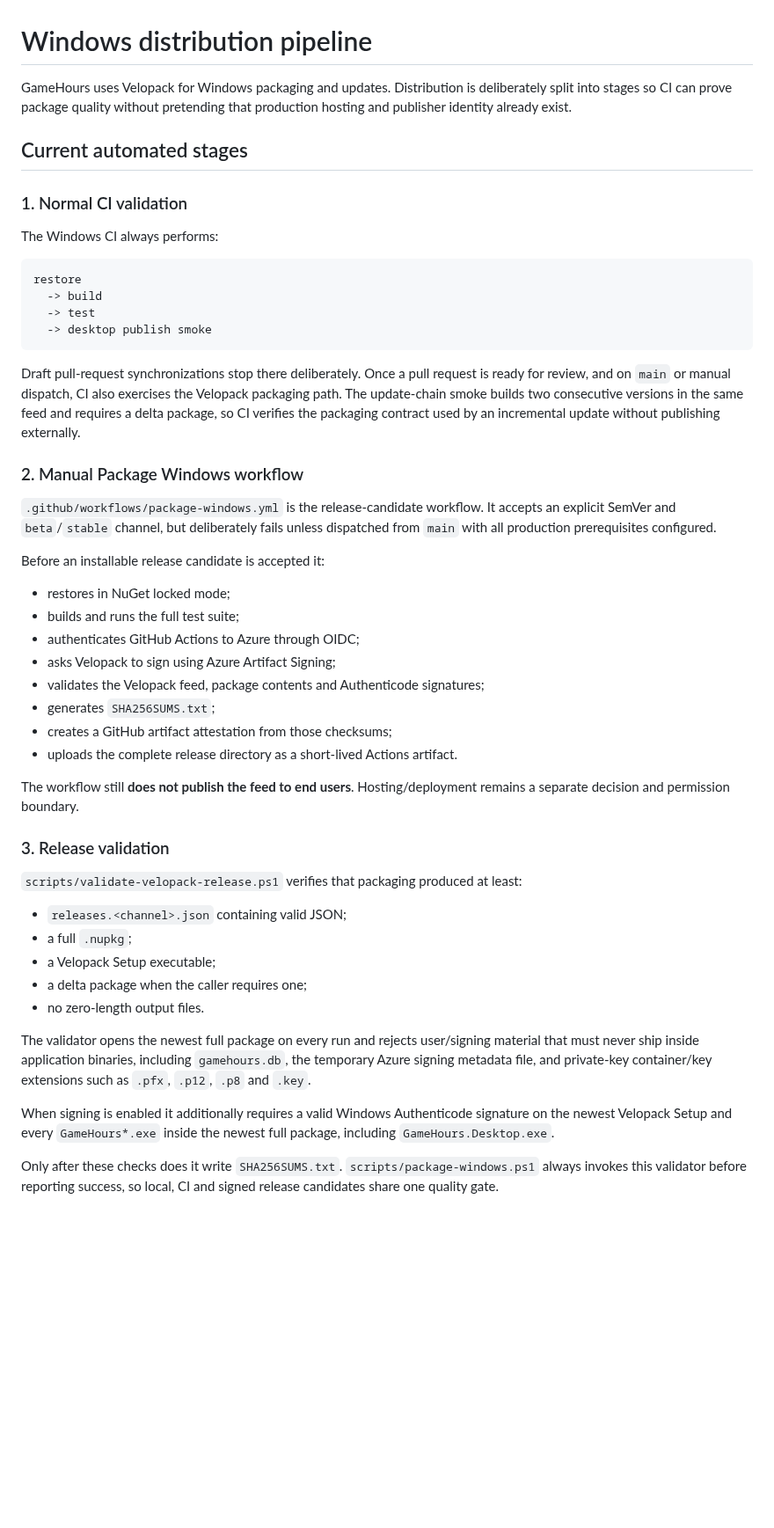
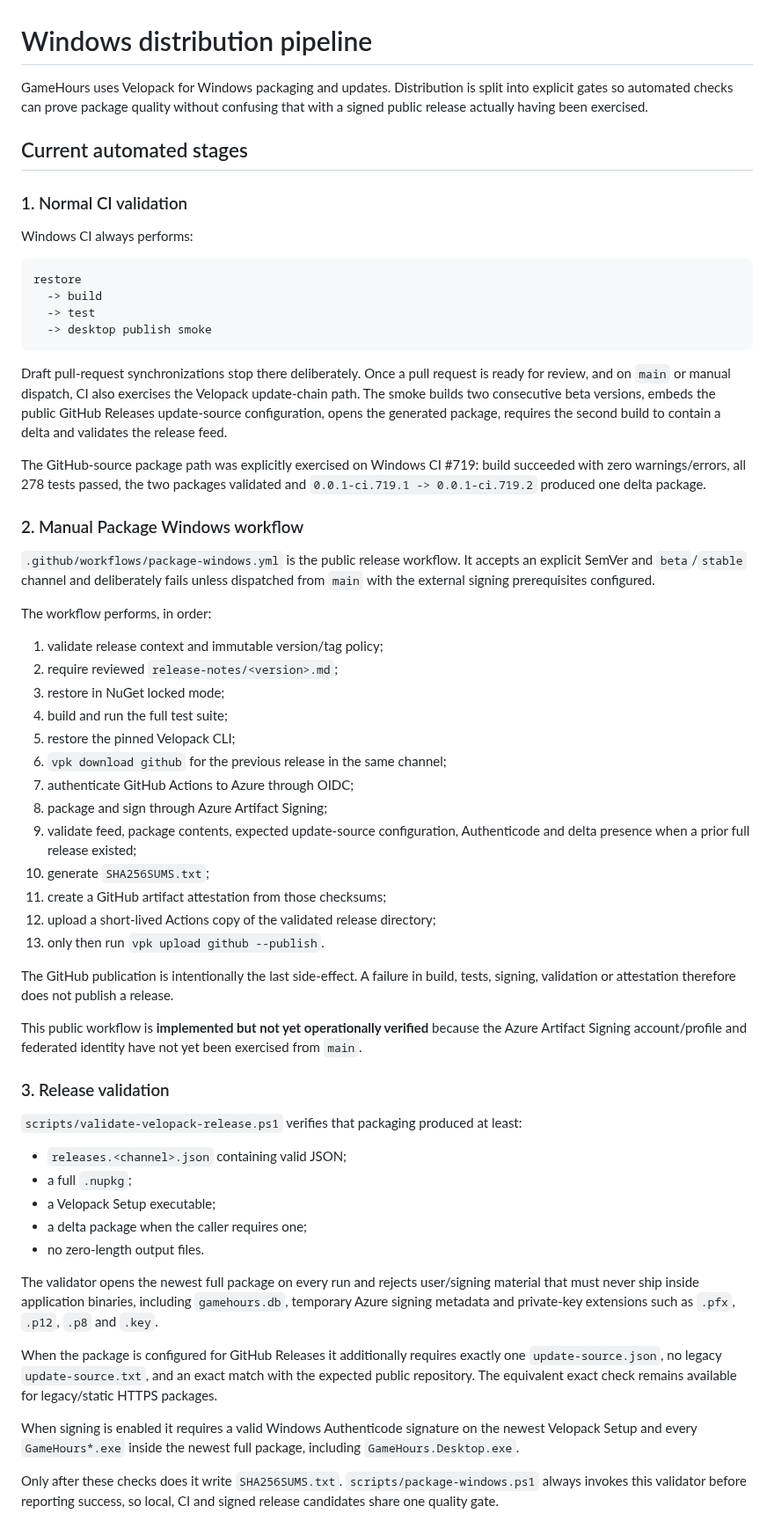
Before and after one commit to Ayerdi/GameHours, a Markdown page: docs/DISTRIBUTION.md, the part around one of its changes. Shown at 88% size. Rendered like a GitHub page; blank space fills up the shorter version.

````diff
--- a/docs/DISTRIBUTION.md
+++ b/docs/DISTRIBUTION.md
@@ -1,12 +1,12 @@
 # Windows distribution pipeline
 
-GameHours uses Velopack for Windows packaging and updates. Distribution is deliberately split into stages so CI can prove package quality without pretending that production hosting and publisher identity already exist.
+GameHours uses Velopack for Windows packaging and updates. Distribution is split into explicit gates so automated checks can prove package quality without confusing that with a signed public release actually having been exercised.
 
 ## Current automated stages
 
 ### 1. Normal CI validation
 
-The Windows CI always performs:
+Windows CI always performs:
 
 ```text
 restore
@@ -15,24 +15,33 @@ restore
   -> desktop publish smoke
 ```
 
-Draft pull-request synchronizations stop there deliberately. Once a pull request is ready for review, and on `main` or manual dispatch, CI also exercises the Velopack packaging path. The update-chain smoke builds two consecutive versions in the same feed and requires a delta package, so CI verifies the packaging contract used by an incremental update without publishing externally.
+Draft pull-request synchronizations stop there deliberately. Once a pull request is ready for review, and on `main` or manual dispatch, CI also exercises the Velopack update-chain path. The smoke builds two consecutive beta versions, embeds the public GitHub Releases update-source configuration, opens the generated package, requires the second build to contain a delta and validates the release feed.
+
+The GitHub-source package path was explicitly exercised on Windows CI #719: build succeeded with zero warnings/errors, all 278 tests passed, the two packages validated and `0.0.1-ci.719.1 -> 0.0.1-ci.719.2` produced one delta package.
 
 ### 2. Manual Package Windows workflow
 
-`.github/workflows/package-windows.yml` is the release-candidate workflow. It accepts an explicit SemVer and `beta`/`stable` channel, but deliberately fails unless dispatched from `main` with all production prerequisites configured.
+`.github/workflows/package-windows.yml` is the public release workflow. It accepts an explicit SemVer and `beta`/`stable` channel and deliberately fails unless dispatched from `main` with the external signing prerequisites configured.
 
-Before an installable release candidate is accepted it:
+The workflow performs, in order:
 
-- restores in NuGet locked mode;
-- builds and runs the full test suite;
-- authenticates GitHub Actions to Azure through OIDC;
-- asks Velopack to sign using Azure Artifact Signing;
-- validates the Velopack feed, package contents and Authenticode signatures;
-- generates `SHA256SUMS.txt`;
-- creates a GitHub artifact attestation from those checksums;
-- uploads the complete release directory as a short-lived Actions artifact.
+1. validate release context and immutable version/tag policy;
+2. require reviewed `release-notes/<version>.md`;
+3. restore in NuGet locked mode;
+4. build and run the full test suite;
+5. restore the pinned Velopack CLI;
+6. `vpk download github` for the previous release in the same channel;
+7. authenticate GitHub Actions to Azure through OIDC;
+8. package and sign through Azure Artifact Signing;
+9. validate feed, package contents, expected update-source configuration, Authenticode and delta presence when a prior full release existed;
+10. generate `SHA256SUMS.txt`;
+11. create a GitHub artifact attestation from those checksums;
+12. upload a short-lived Actions copy of the validated release directory;
+13. only then run `vpk upload github --publish`.
 
-The workflow still **does not publish the feed to end users**. Hosting/deployment remains a separate decision and permission boundary.
+The GitHub publication is intentionally the last side-effect. A failure in build, tests, signing, validation or attestation therefore does not publish a release.
+
+This public workflow is **implemented but not yet operationally verified** because the Azure Artifact Signing account/profile and federated identity have not yet been exercised from `main`.
 
 ### 3. Release validation
 
@@ -44,9 +53,11 @@ The workflow still **does not publish the feed to end users**. Hosting/deploymen
 - a delta package when the caller requires one;
 - no zero-length output files.
 
-The validator opens the newest full package on every run and rejects user/signing material that must never ship inside application binaries, including `gamehours.db`, the temporary Azure signing metadata file, and private-key container/key extensions such as `.pfx`, `.p12`, `.p8` and `.key`.
+The validator opens the newest full package on every run and rejects user/signing material that must never ship inside application binaries, including `gamehours.db`, temporary Azure signing metadata and private-key extensions such as `.pfx`, `.p12`, `.p8` and `.key`.
 
-When signing is enabled it additionally requires a valid Windows Authenticode signature on the newest Velopack Setup and every `GameHours*.exe` inside the newest full package, including `GameHours.Desktop.exe`.
+When the package is configured for GitHub Releases it additionally requires exactly one `update-source.json`, no legacy `update-source.txt`, and an exact match with the expected public repository. The equivalent exact check remains available for legacy/static HTTPS packages.
+
+When signing is enabled it requires a valid Windows Authenticode signature on the newest Velopack Setup and every `GameHours*.exe` inside the newest full package, including `GameHours.Desktop.exe`.
 
 Only after these checks does it write `SHA256SUMS.txt`. `scripts/package-windows.ps1` always invokes this validator before reporting success, so local, CI and signed release candidates share one quality gate.
 
````
Also changed, not shown: other parts of docs/DISTRIBUTION.md (+52 -27 lines).
